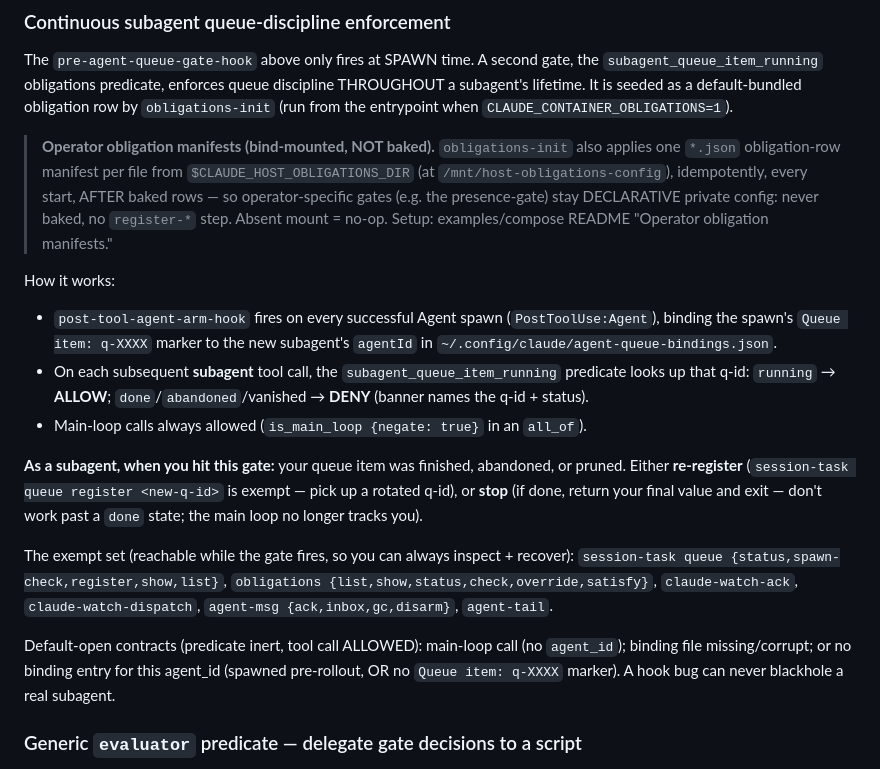
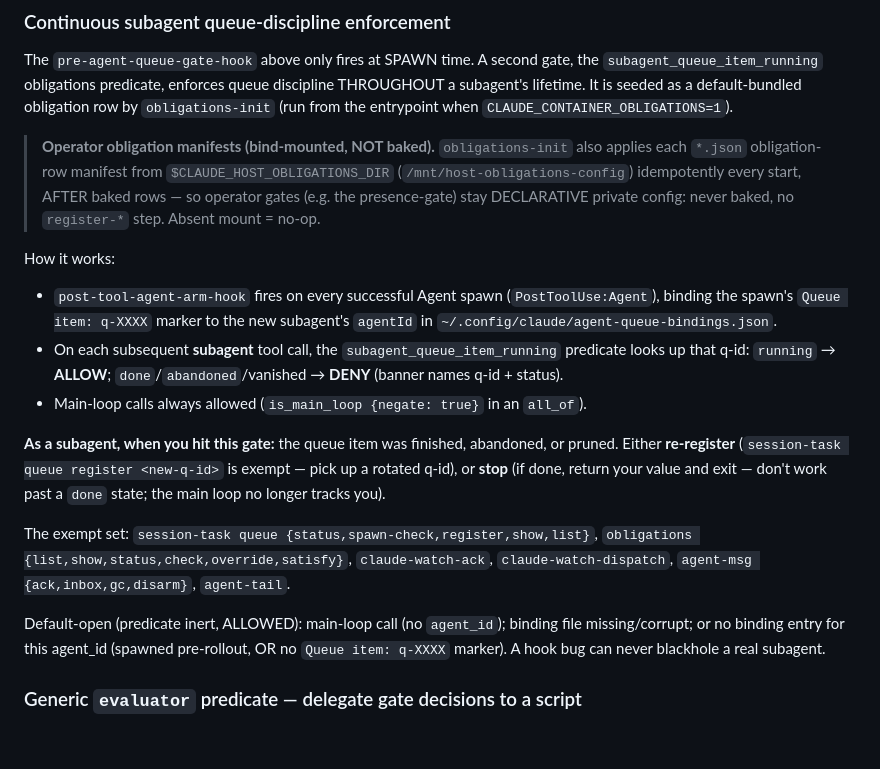
Before and after one commit to hndrewaall/claude-watch, a Markdown page: container/baked-CLAUDE.md, the part around the change. GitHub-like rendering; blank space fills up the shorter version.

Commit message:
docs(baked-CLAUDE): trim prose so merged size stays under the 74900 ratchet
The merge of this branch with main combined two independent additive
edits to baked-CLAUDE.md (#426 grew main's copy to 74899; this branch's
manifest-doc paragraph grew its copy to 74894) — each under the 74900
ratchet alone, but the merged union was 75046 > 74900, fast-failing the
'Container shell + shim tests' size guard. Tighten the obligation-manifest
blockquote + the subagent-gate prose (no facts removed; the mechanism doc,
markers user-obligation-manifest-wired.test checks, all survive) to bring
the merged file to 74857 bytes.

```diff
--- a/container/baked-CLAUDE.md
+++ b/container/baked-CLAUDE.md
@@ -469,12 +469,11 @@ seeded as a default-bundled obligation row by `obligations-init` (run
 from the entrypoint when `CLAUDE_CONTAINER_OBLIGATIONS=1`).
 
 > **Operator obligation manifests (bind-mounted, NOT baked).**
-> `obligations-init` also applies one `*.json` obligation-row manifest per
-> file from `$CLAUDE_HOST_OBLIGATIONS_DIR` (at `/mnt/host-obligations-config`),
-> idempotently, every start, AFTER baked rows — so operator-specific
-> gates (e.g. the presence-gate) stay DECLARATIVE private
-> config: never baked, no `register-*` step. Absent mount = no-op.
-> Setup: examples/compose README "Operator obligation manifests."
+> `obligations-init` also applies each `*.json` obligation-row manifest
+> from `$CLAUDE_HOST_OBLIGATIONS_DIR` (`/mnt/host-obligations-config`)
+> idempotently every start, AFTER baked rows — so operator gates (e.g.
+> the presence-gate) stay DECLARATIVE private config: never baked, no
+> `register-*` step. Absent mount = no-op.
 
 How it works:
 
@@ -485,26 +484,25 @@ How it works:
   - On each subsequent **subagent** tool call, the
     `subagent_queue_item_running` predicate looks up that q-id:
     `running` → **ALLOW**; `done`/`abandoned`/vanished → **DENY**
-    (banner names the q-id + status).
+    (banner names q-id + status).
   - Main-loop calls always allowed (`is_main_loop {negate: true}` in
     an `all_of`).
 
-**As a subagent, when you hit this gate:** your queue item was
+**As a subagent, when you hit this gate:** the queue item was
 finished, abandoned, or pruned. Either **re-register** (`session-task
 queue register <new-q-id>` is exempt — pick up a rotated q-id), or
-**stop** (if done, return your final value and exit — don't work past a
+**stop** (if done, return your value and exit — don't work past a
 `done` state; the main loop no longer tracks you).
 
-The exempt set (reachable while the gate fires, so you can always
-inspect + recover): `session-task queue
-{status,spawn-check,register,show,list}`, `obligations
-{list,show,status,check,override,satisfy}`, `claude-watch-ack`,
-`claude-watch-dispatch`, `agent-msg {ack,inbox,gc,disarm}`, `agent-tail`.
+The exempt set: `session-task queue {status,spawn-check,register,show,list}`,
+`obligations {list,show,status,check,override,satisfy}`,
+`claude-watch-ack`, `claude-watch-dispatch`, `agent-msg
+{ack,inbox,gc,disarm}`, `agent-tail`.
 
-Default-open contracts (predicate inert, tool call ALLOWED): main-loop
-call (no `agent_id`); binding file missing/corrupt; or no binding entry
-for this agent_id (spawned pre-rollout, OR no `Queue item: q-XXXX`
-marker). A hook bug can never blackhole a real subagent.
+Default-open (predicate inert, ALLOWED): main-loop call (no
+`agent_id`); binding file missing/corrupt; or no binding entry for this
+agent_id (spawned pre-rollout, OR no `Queue item: q-XXXX` marker). A
+hook bug can never blackhole a real subagent.
 
 ### Generic `evaluator` predicate — delegate gate decisions to a script
 
```
